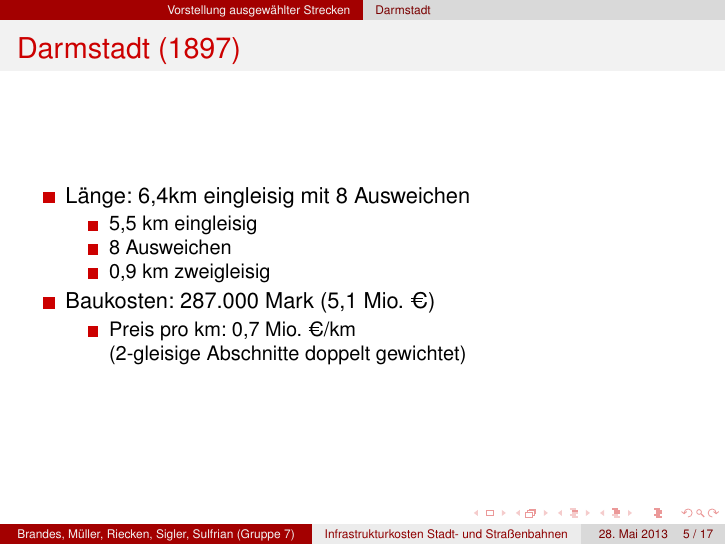
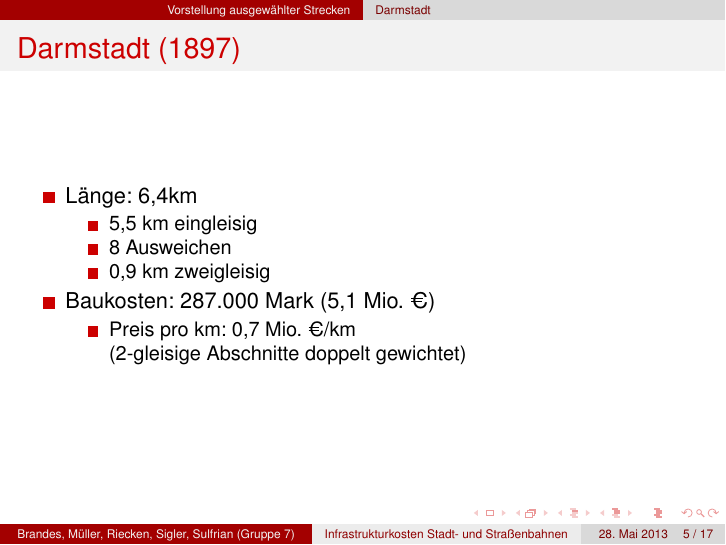
Before and after one commit to GrundlagenSchienenverkehr/presentation, LaTeX slides (main.tex): page 5 of 17. Compiled offline with pdfLaTeX.

Commit message:
fix presentation: darmstadt

```diff
--- a/main.tex
+++ b/main.tex
@@ -103,7 +103,7 @@
   \frametitle{Darmstadt (1897)}
 
   \begin{itemize}
-  \item Länge: 6,4km eingleisig mit 8 Ausweichen
+  \item Länge: 6,4km
     \begin{itemize}
     \item 5,5 km eingleisig
     \item 8 Ausweichen
```
